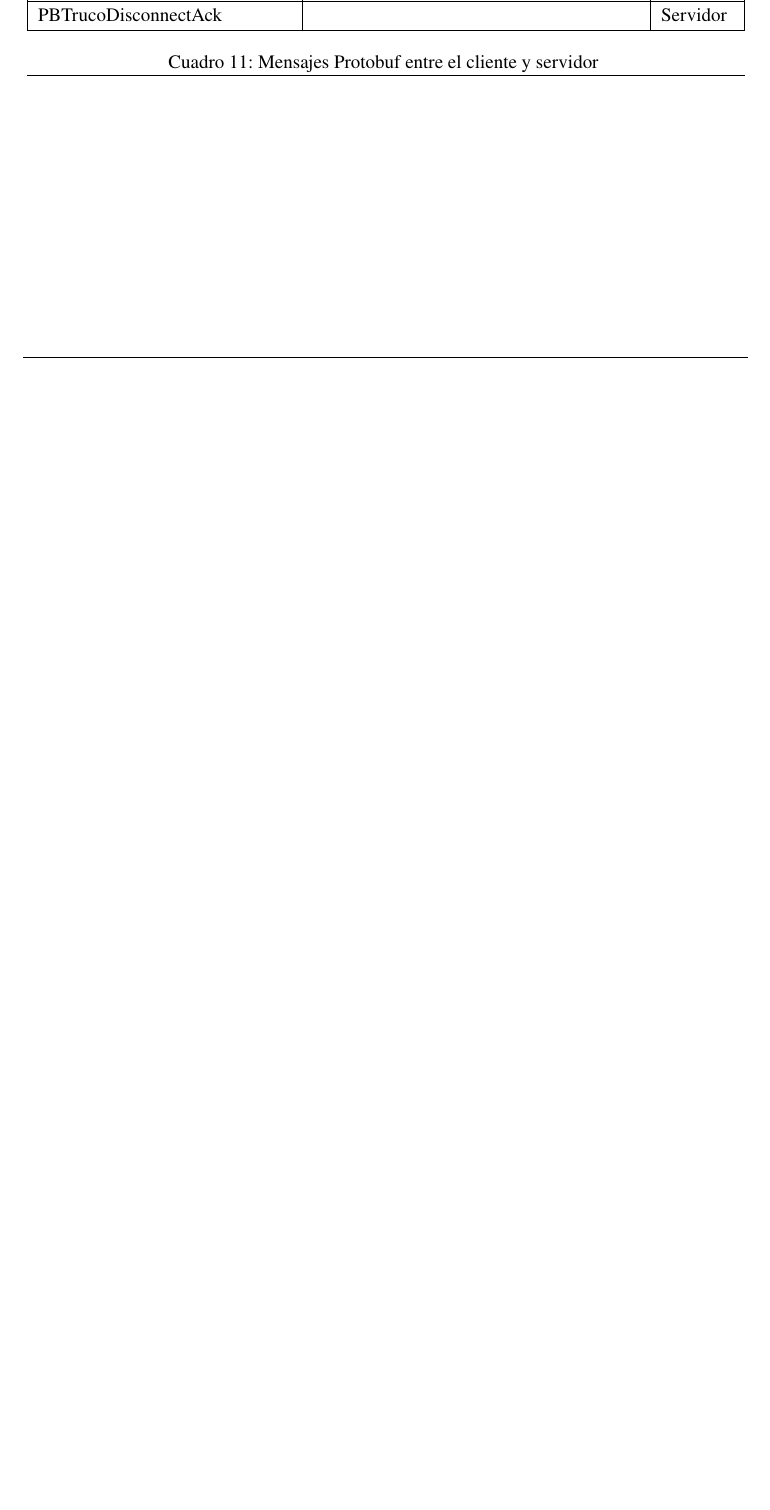
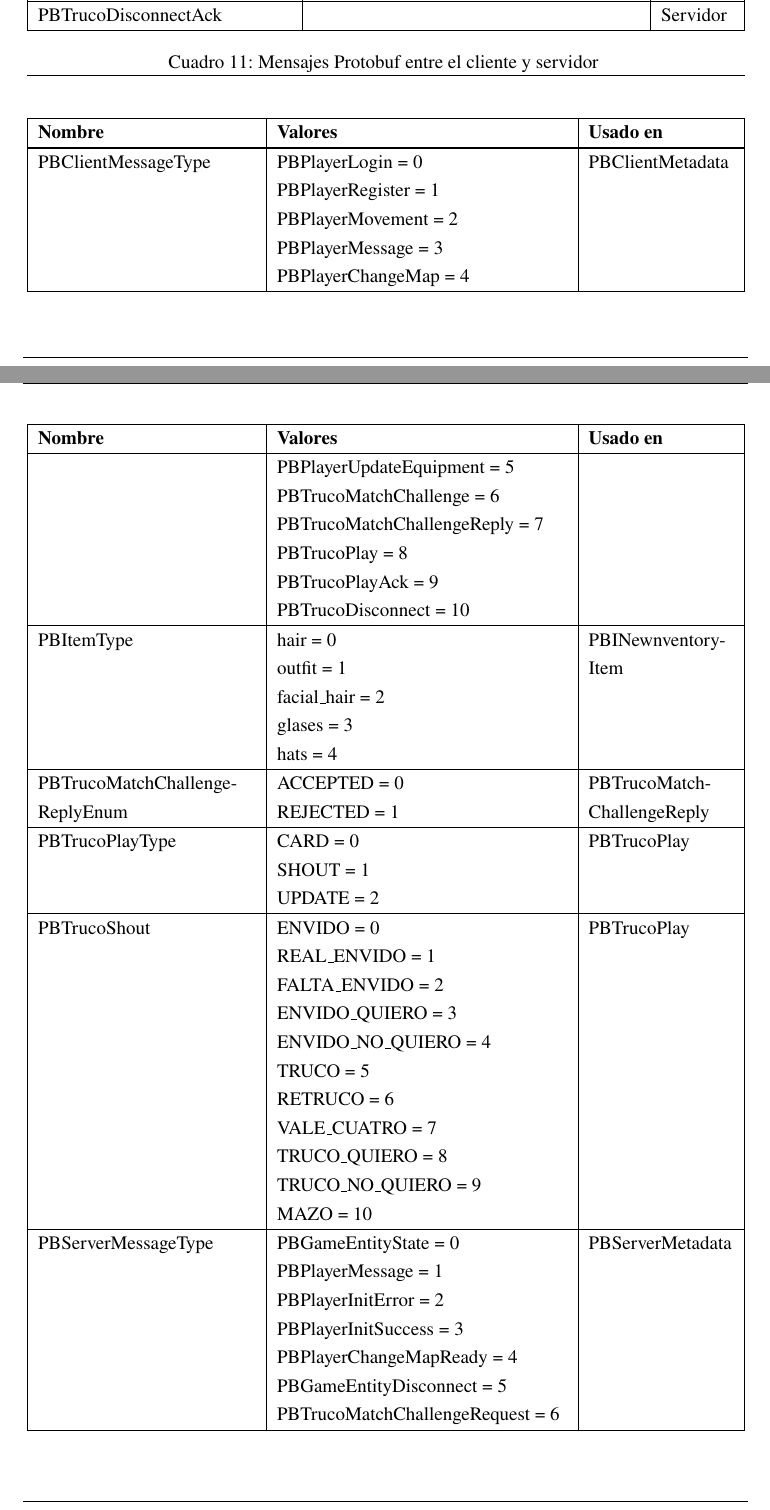
Before and after one commit to fiubakka/paper, a LaTeX document (src/main.tex, which reads src/appendix.tex): part of page 106 of 106 before the commit and two parts of pages 106 and 107 of 108 after it, the two joined at a grey line, cut so that both start at the same text, the shorter picture padded with empty space. Compiled offline with pdfLaTeX.

Commit message:
Add protobuf enums and minor typos

```diff
--- a/src/appendix.tex
+++ b/src/appendix.tex
@@ -190,3 +190,62 @@ en la comunicación entre el cliente y el servidor:
     \hline
 \caption{Mensajes Protobuf entre el cliente y servidor} \\
 \end{longtable}
+
+\begin{longtable}{|p{0.3\textwidth}|p{0.40\textwidth}|p{0.2\textwidth}|}
+    \hline
+    \textbf{Nombre} & \textbf{Valores} & \textbf{Usado en} \\ \hline
+    \endfirsthead
+    \hline
+    \textbf{Nombre} & \textbf{Valores} & \textbf{Usado en} \\\hline
+    \endhead
+    \hline
+    \endfoot
+    \hline
+    \endlastfoot
+
+    \hline
+    PBClientMessageType & PBPlayerLogin = 0 & PBClientMetadata \\
+                        & PBPlayerRegister = 1 & \\
+                        & PBPlayerMovement = 2 & \\
+                        & PBPlayerMessage = 3 & \\
+                        & PBPlayerChangeMap = 4 & \\
+                        & PBPlayerUpdateEquipment = 5 & \\
+                        & PBTrucoMatchChallenge = 6 & \\
+                        & PBTrucoMatchChallengeReply = 7 & \\
+                        & PBTrucoPlay = 8 & \\
+                        & PBTrucoPlayAck = 9 & \\
+                        & PBTrucoDisconnect = 10 & \\
+    \hline
+    PBItemType & hair = 0 & PBINewnventory- \\
+                & outfit = 1 & Item \\
+                & facial\_hair = 2 & \\
+                & glases = 3 & \\
+                & hats = 4 & \\
+    \hline
+    PBTrucoMatchChallenge- & ACCEPTED = 0 & PBTrucoMatch- \\
+    ReplyEnum               & REJECTED = 1 & ChallengeReply \\
+    \hline
+    PBTrucoPlayType & CARD = 0 & PBTrucoPlay \\
+                    & SHOUT = 1 & \\
+                    & UPDATE = 2 & \\
+    \hline
+    PBTrucoShout & ENVIDO = 0 & PBTrucoPlay \\
+                    & REAL\_ENVIDO = 1 & \\
+                    & FALTA\_ENVIDO = 2 & \\
+                    & ENVIDO\_QUIERO = 3 & \\
+                    & ENVIDO\_NO\_QUIERO = 4 & \\
+                    & TRUCO = 5 & \\
+                    & RETRUCO = 6 & \\
+                    & VALE\_CUATRO = 7 & \\
+                    & TRUCO\_QUIERO = 8 & \\
+                    & TRUCO\_NO\_QUIERO = 9 & \\
+                    & MAZO = 10 & \\
+    \hline
+    PBServerMessageType & PBGameEntityState = 0 & PBServerMetadata \\
+                        & PBPlayerMessage = 1 & \\
+                        & PBPlayerInitError = 2 & \\
+                        & PBPlayerInitSuccess = 3 & \\
+                        & PBPlayerChangeMapReady = 4 & \\
+                        & PBGameEntityDisconnect = 5 & \\
+                        & PBTrucoMatchChallengeRequest = 6 & \\
+                        & PBTrucoMatchChallengeDenied = 7 & \\
@@ -192,0 +287 @@ en la comunicación entre el cliente y el servidor:
+\end{longtable}
```
Also changed, not shown: src/agradecimientos.tex (+1 -1 lines), src/keywords.tex (+1 -1 lines), src/appendix.tex (35 more changed lines).
